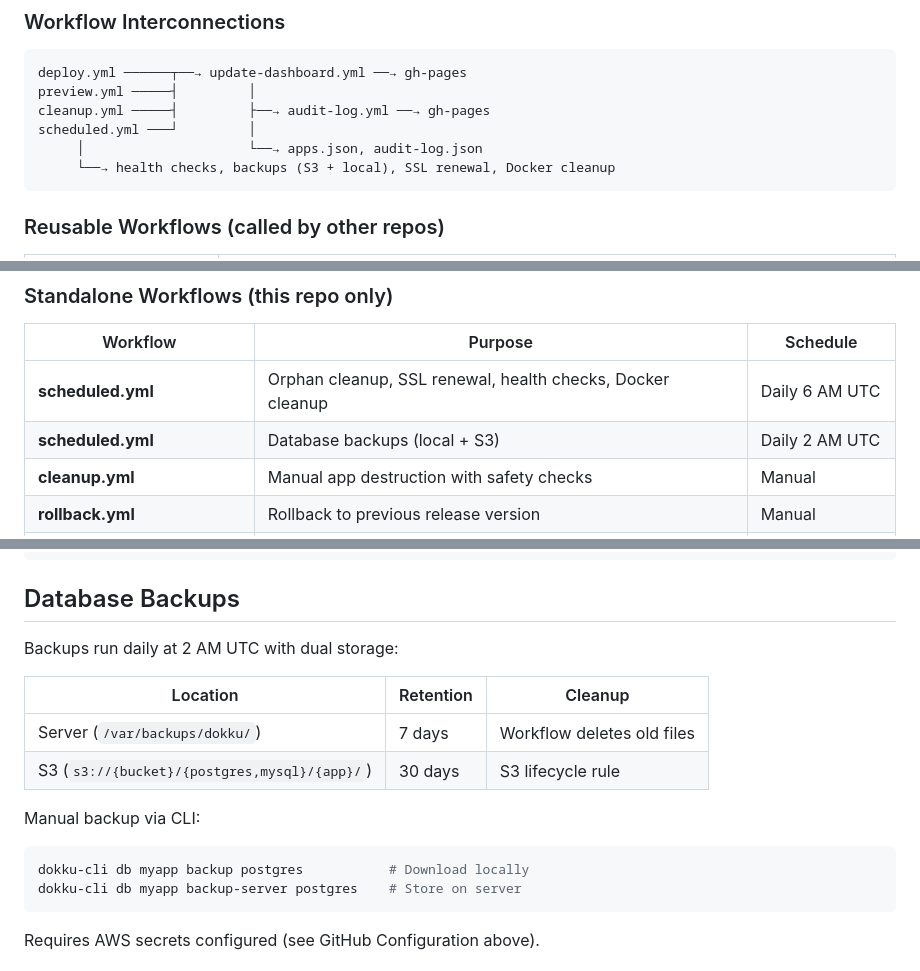
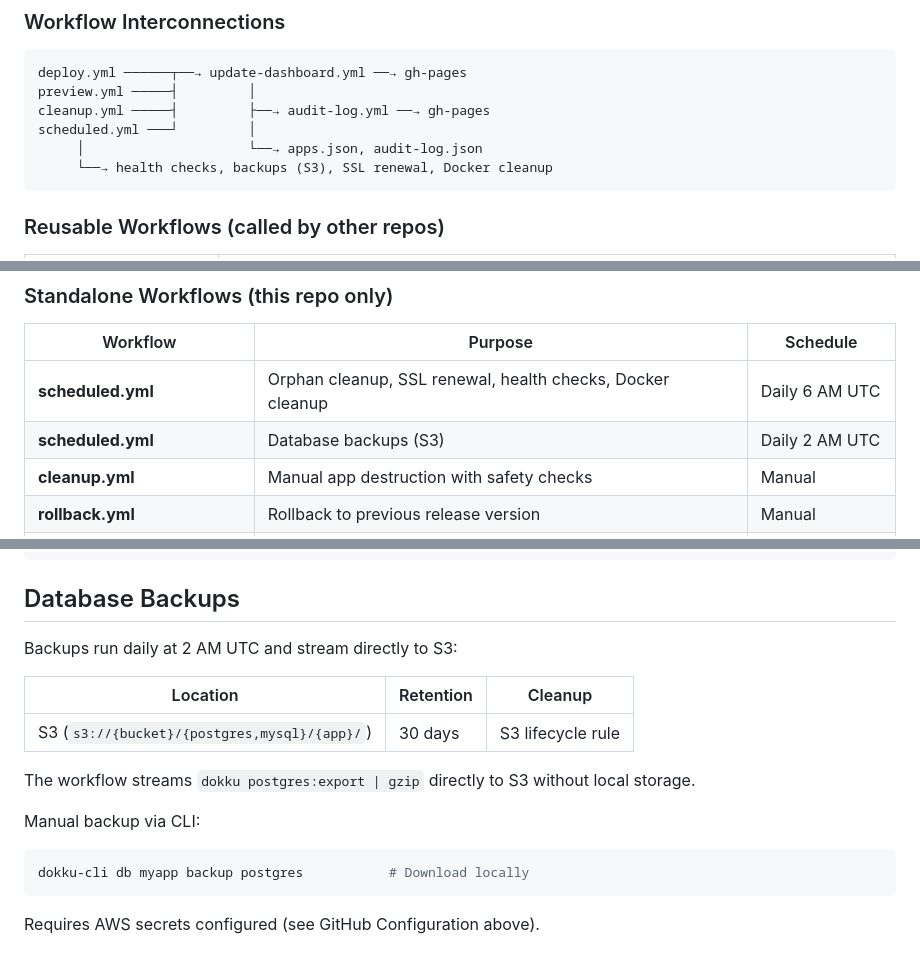
Before and after one commit to signalwire-demos/dokku-deploy-system, a Markdown page: CLAUDE.md, 3 parts joined by grey strips. GitHub-like rendering.

````diff
--- a/CLAUDE.md
+++ b/CLAUDE.md
@@ -15,7 +15,7 @@ preview.yml ─────┤         │
 cleanup.yml ─────┤         ├──→ audit-log.yml ──→ gh-pages
 scheduled.yml ───┘         │
      │                     └──→ apps.json, audit-log.json
-     └──→ health checks, backups (S3 + local), SSL renewal, Docker cleanup
+     └──→ health checks, backups (S3), SSL renewal, Docker cleanup
 ```
 
 ### Reusable Workflows (called by other repos)
@@ -32,7 +32,7 @@ scheduled.yml ───┘         │
 | Workflow | Purpose | Schedule |
 |----------|---------|----------|
 | **scheduled.yml** | Orphan cleanup, SSL renewal, health checks, Docker cleanup | Daily 6 AM UTC |
-| **scheduled.yml** | Database backups (local + S3) | Daily 2 AM UTC |
+| **scheduled.yml** | Database backups (S3) | Daily 2 AM UTC |
 | **cleanup.yml** | Manual app destruction with safety checks | Manual |
 | **rollback.yml** | Rollback to previous release version | Manual |
 | **lock.yml** | Deploy lock management | Manual |
@@ -215,17 +215,17 @@ dokku-cli rollback myapp v3    # Rollback to specific version
 
 ## Database Backups
 
-Backups run daily at 2 AM UTC with dual storage:
+Backups run daily at 2 AM UTC and stream directly to S3:
 
 | Location | Retention | Cleanup |
 |----------|-----------|---------|
-| Server (`/var/backups/dokku/`) | 7 days | Workflow deletes old files |
 | S3 (`s3://{bucket}/{postgres,mysql}/{app}/`) | 30 days | S3 lifecycle rule |
+
+The workflow streams `dokku postgres:export | gzip` directly to S3 without local storage.
 
 Manual backup via CLI:
 ```bash
 dokku-cli db myapp backup postgres           # Download locally
-dokku-cli db myapp backup-server postgres    # Store on server
 ```
 
 Requires AWS secrets configured (see GitHub Configuration above).
````
Also changed, not shown: README.md (+2 -10 lines), docs/FEATURES.md (+2 -7 lines).
